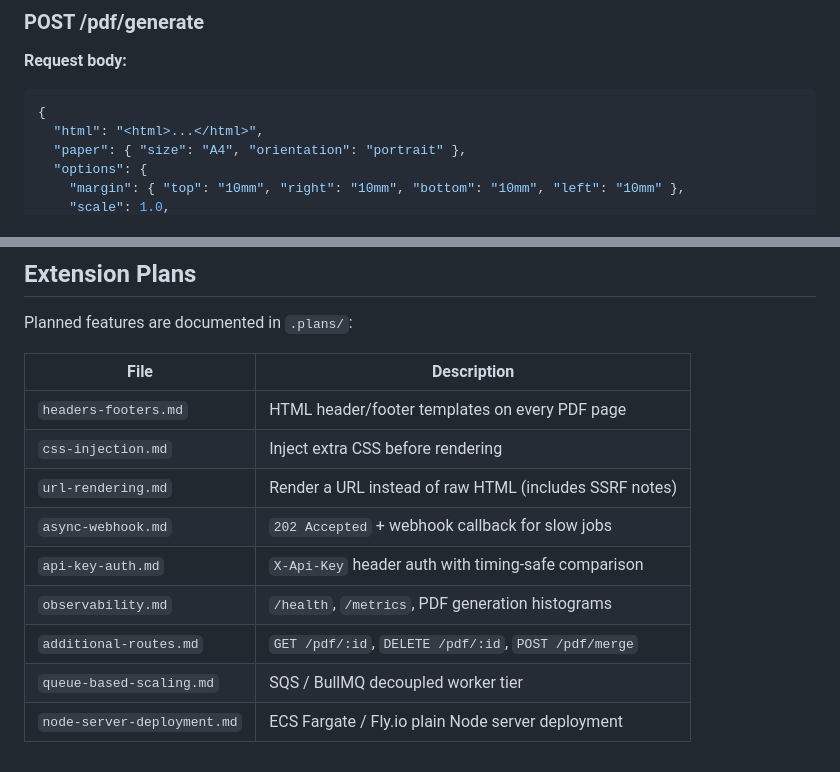
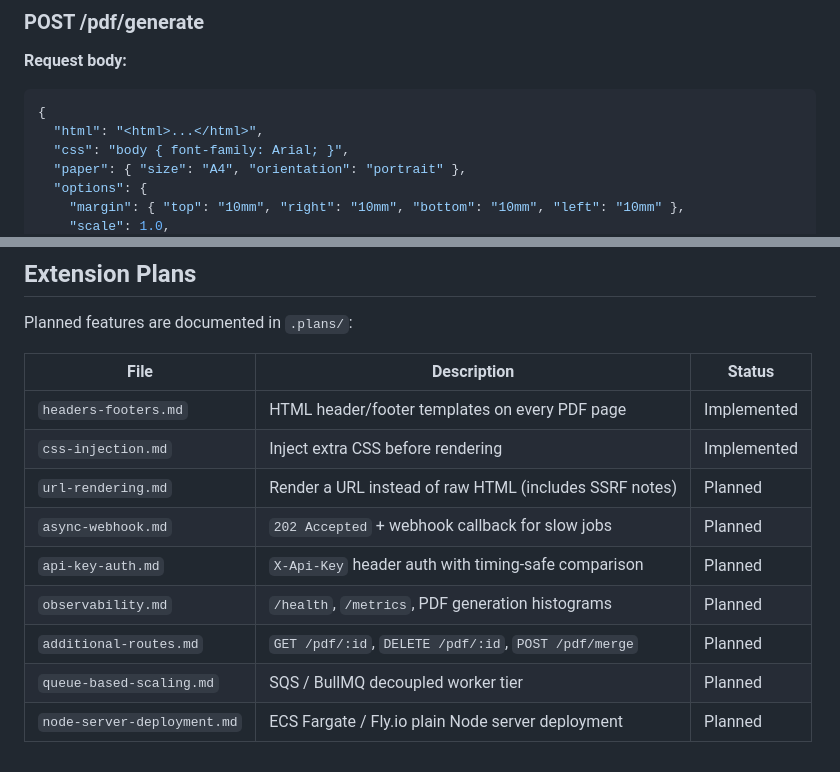
Before and after one commit to alegerber/folio, a Markdown page: AGENTS.md, 2 parts joined by grey strips. Drawn GitHub-style.

````diff
--- a/AGENTS.md
+++ b/AGENTS.md
@@ -49,6 +49,7 @@ src/
 ```json
 {
   "html": "<html>...</html>",
+  "css": "body { font-family: Arial; }",
   "paper": { "size": "A4", "orientation": "portrait" },
   "options": {
     "margin": { "top": "10mm", "right": "10mm", "bottom": "10mm", "left": "10mm" },
@@ -130,14 +133,14 @@ npm run build
 
 Planned features are documented in `.plans/`:
 
-| File | Description |
-|---|---|
-| `headers-footers.md` | HTML header/footer templates on every PDF page |
-| `css-injection.md` | Inject extra CSS before rendering |
-| `url-rendering.md` | Render a URL instead of raw HTML (includes SSRF notes) |
-| `async-webhook.md` | `202 Accepted` + webhook callback for slow jobs |
-| `api-key-auth.md` | `X-Api-Key` header auth with timing-safe comparison |
-| `observability.md` | `/health`, `/metrics`, PDF generation histograms |
-| `additional-routes.md` | `GET /pdf/:id`, `DELETE /pdf/:id`, `POST /pdf/merge` |
-| `queue-based-scaling.md` | SQS / BullMQ decoupled worker tier |
-| `node-server-deployment.md` | ECS Fargate / Fly.io plain Node server deployment |
+| File | Description | Status |
+|---|---|---|
+| `headers-footers.md` | HTML header/footer templates on every PDF page | Implemented |
+| `css-injection.md` | Inject extra CSS before rendering | Implemented |
+| `url-rendering.md` | Render a URL instead of raw HTML (includes SSRF notes) | Planned |
+| `async-webhook.md` | `202 Accepted` + webhook callback for slow jobs | Planned |
+| `api-key-auth.md` | `X-Api-Key` header auth with timing-safe comparison | Planned |
+| `observability.md` | `/health`, `/metrics`, PDF generation histograms | Planned |
+| `additional-routes.md` | `GET /pdf/:id`, `DELETE /pdf/:id`, `POST /pdf/merge` | Planned |
+| `queue-based-scaling.md` | SQS / BullMQ decoupled worker tier | Planned |
+| `node-server-deployment.md` | ECS Fargate / Fly.io plain Node server deployment | Planned |
````
Also changed, not shown: other parts of AGENTS.md (+3 -1 lines), README.md (+2 -0 lines).
